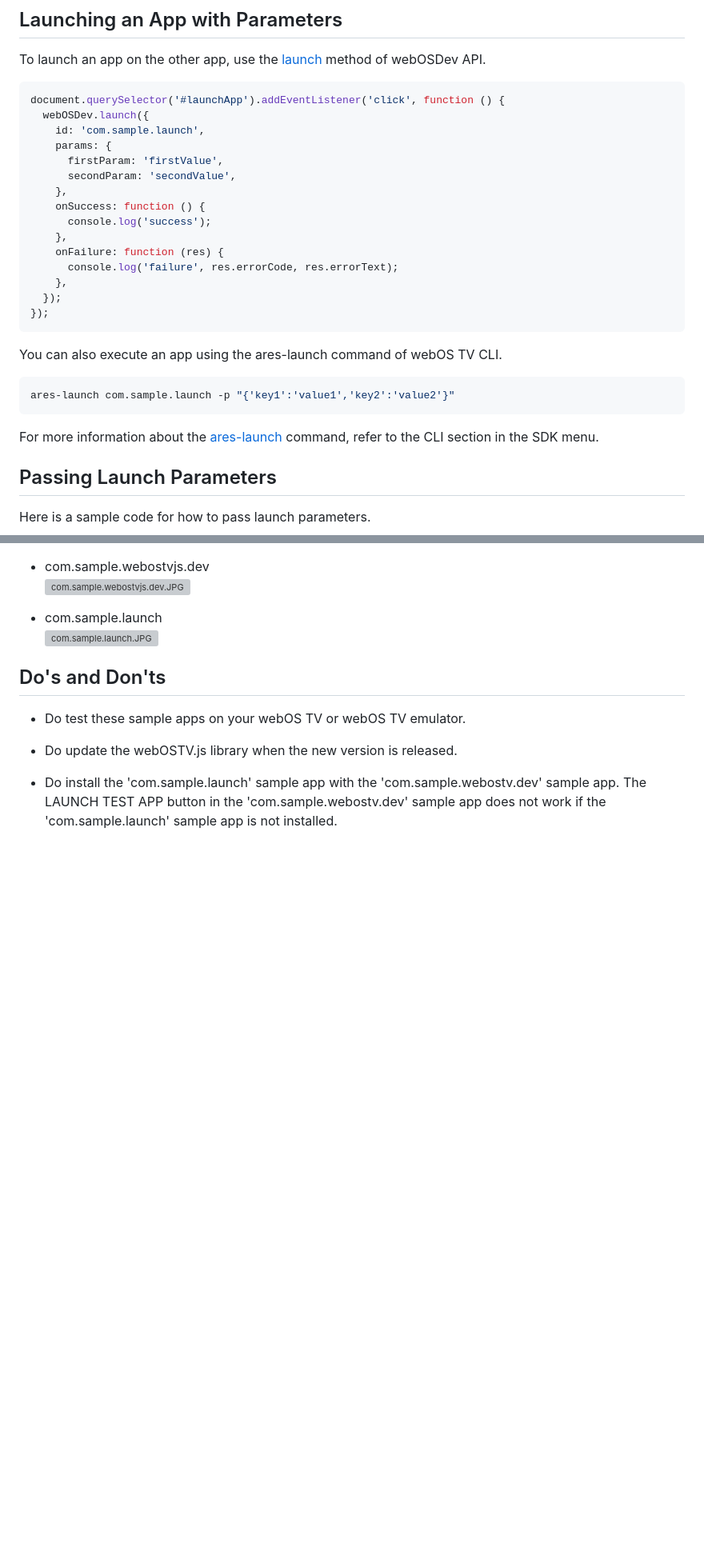
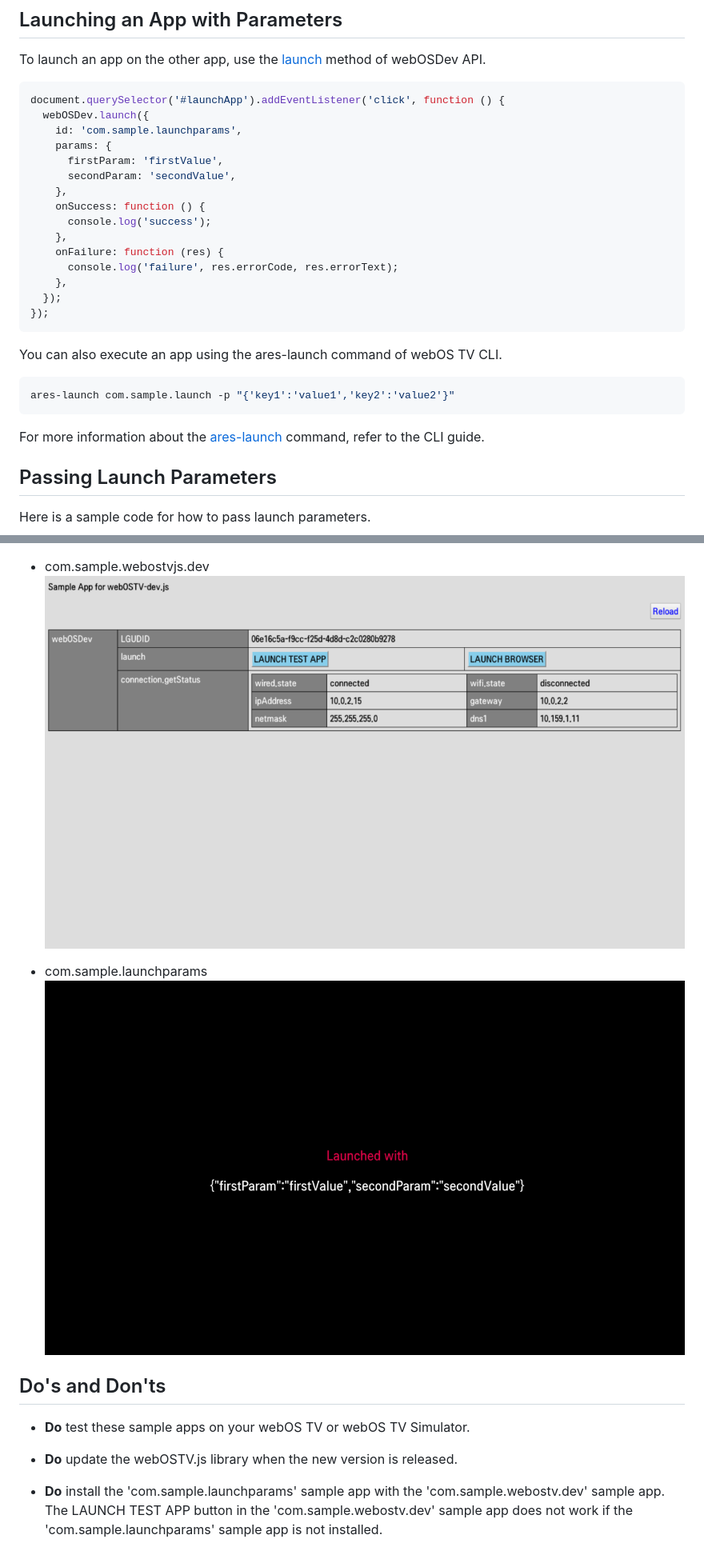
Before and after one commit to webOS-TV-app-samples/webOSTVJSLibrary, a Markdown page: README.md, 2 parts joined by grey strips. Shown: that part at 80% size. Rendered like a GitHub page; pictures changed too: screenshots/com.sample.launchparams.PNG (added), screenshots/com.sample.webostvjs.dev.PNG (added); blank space fills up the shorter version; grey boxes are pictures that could not be loaded.

Commit message:
Add screenshots and update README.md

````diff
--- a/README.md
+++ b/README.md
@@ -30,7 +29,7 @@ the [launch](https://webostv.developer.lge.com/develop/references/webostvjs-webo
 ```javascript
 document.querySelector('#launchApp').addEventListener('click', function () {
   webOSDev.launch({
-    id: 'com.sample.launch',
+    id: 'com.sample.launchparams',
     params: {
       firstParam: 'firstValue',
       secondParam: 'secondValue',
@@ -47,13 +46,13 @@ document.querySelector('#launchApp').addEventListener('click', function () {
 
 You can also execute an app using the ares-launch command of webOS TV CLI.
 
-```powershell
+```bash
 ares-launch com.sample.launch -p "{'key1':'value1','key2':'value2'}"
 ```
 
 For more information about
 the [ares-launch](https://webostv.developer.lge.com/develop/tools/cli-introduction#ares-launch)
-command, refer to the CLI section in the SDK menu.
+command, refer to the CLI guide.
 
 ## Passing Launch Parameters
 
@@ -82,15 +81,14 @@ You can install sample apps and see the results in the webOS TV or webOS TV emul
 
 - com.sample.webostvjs.dev
-  ![com.sample.webostvjs.dev.JPG](https://webostv.developer.lge.com/download_file/view_inline/12647/)
+  ![com.sample.webostvjs.dev.PNG](screenshots/com.sample.webostvjs.dev.PNG)
 
-- com.sample.launch
-  ![com.sample.launch.JPG](https://webostv.developer.lge.com/download_file/view_inline/12648/)
+- com.sample.launchparams
+  ![com.sample.launchparams.PNG](screenshots/com.sample.launchparams.PNG)
 
 ## Do's and Don'ts
 
-- Do test these sample apps on your webOS TV or webOS TV emulator.
+- **Do** test these sample apps on your webOS TV or webOS TV Simulator.
 
-- Do update the webOSTV.js library when the new version is released.
+- **Do** update the webOSTV.js library when the new version is released.
 
-- Do install the 'com.sample.launch' sample app with the 'com.sample.webostv.dev' sample app. The LAUNCH TEST APP button
-  in the 'com.sample.webostv.dev' sample app does not work if the 'com.sample.launch' sample app is not installed.
+- **Do** install the 'com.sample.launchparams' sample app with the 'com.sample.webostv.dev' sample app. The LAUNCH TEST APP button in the 'com.sample.webostv.dev' sample app does not work if the 'com.sample.launchparams' sample app is not installed.
````
Also changed, not shown: other parts of README.md (+3 -4 lines), screenshots/com.sample.webostvjs.PNG (added).
